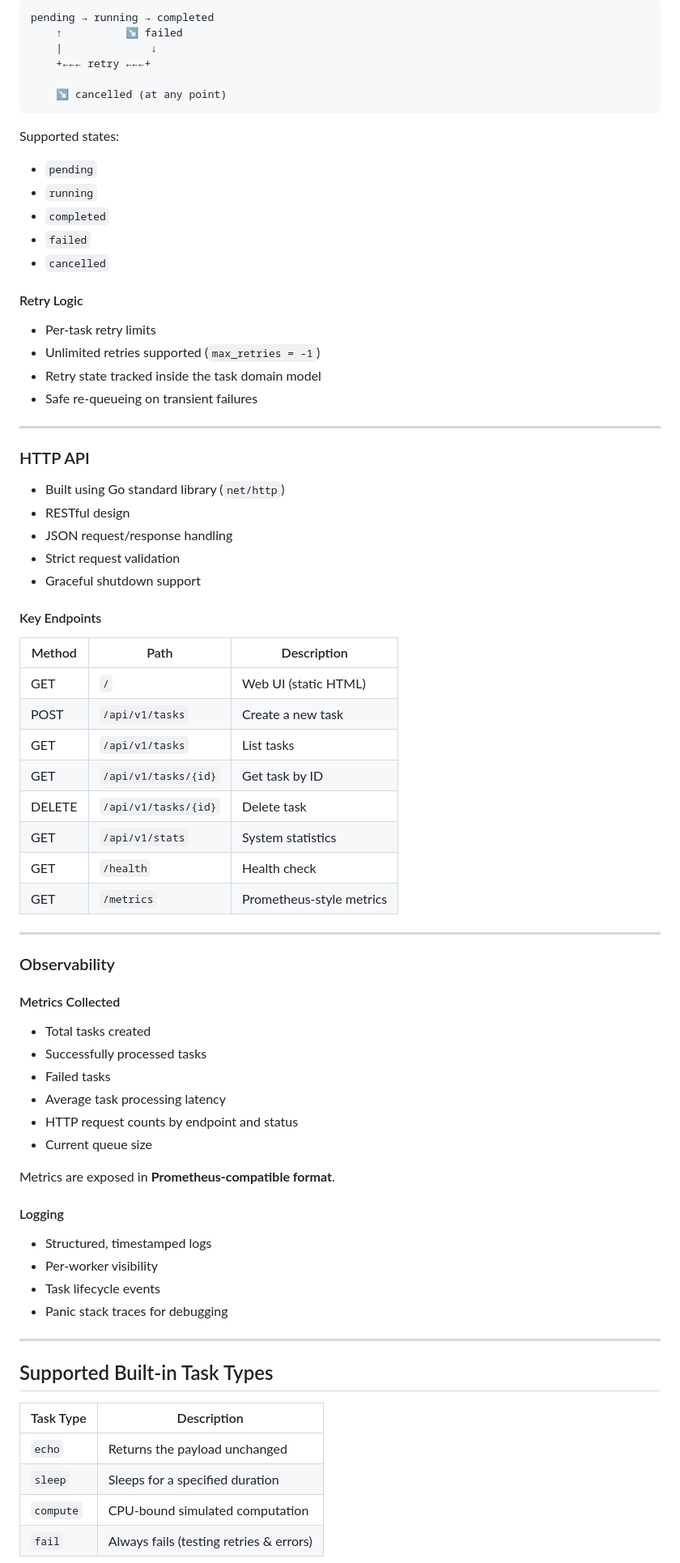
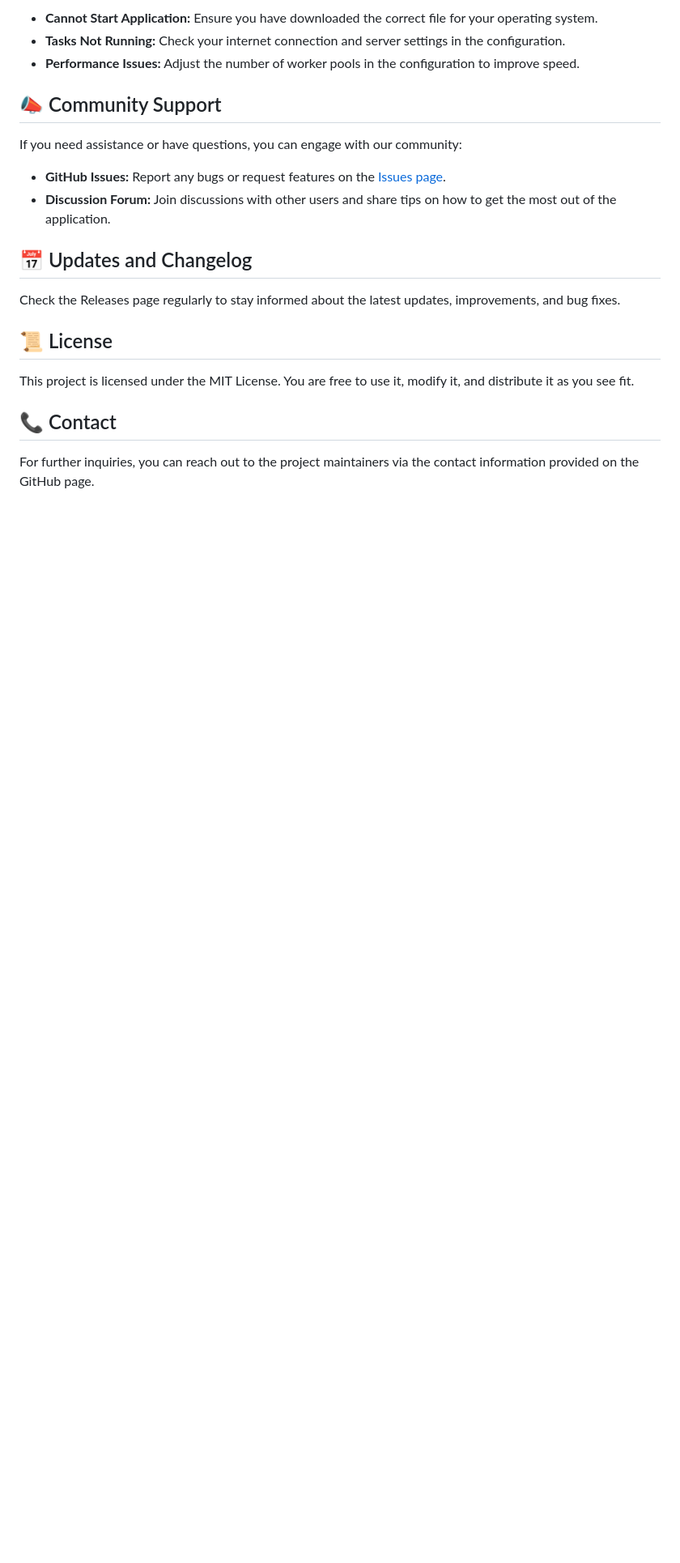
Before and after one commit to copilotoParaterminarlachamba/go-task-processing-engine, a Markdown page: README.md, the part around one of its changes. Shown at 81% size. Drawn GitHub-style; blank space fills up the shorter version.

````diff
--- a/README.md
+++ b/README.md
@@ -52,80 +61,20 @@ Tasks move through a clear state machine:
 
-```
-pending → running → completed
-    ↑          ↘ failed
-    |              ↓
-    +←←← retry ←←←+
+- **Cannot Start Application:** Ensure you have downloaded the correct file for your operating system.
+- **Tasks Not Running:** Check your internet connection and server settings in the configuration.
+- **Performance Issues:** Adjust the number of worker pools in the configuration to improve speed.
 
-    ↘ cancelled (at any point)
-```
+## 📣 Community Support
+If you need assistance or have questions, you can engage with our community:
 
-Supported states:
-- `pending`
-- `running`
-- `completed`
-- `failed`
-- `cancelled`
+- **GitHub Issues:** Report any bugs or request features on the [Issues page](https://github.com/copilotoParaterminarlachamba/go-task-processing-engine/issues).
+- **Discussion Forum:** Join discussions with other users and share tips on how to get the most out of the application.
 
-#### Retry Logic
+## 📅 Updates and Changelog
+Check the Releases page regularly to stay informed about the latest updates, improvements, and bug fixes.
 
-- Per-task retry limits
-- Unlimited retries supported (`max_retries = -1`)
-- Retry state tracked inside the task domain model
-- Safe re-queueing on transient failures
+## 📜 License
+This project is licensed under the MIT License. You are free to use it, modify it, and distribute it as you see fit.
 
----
+## 📞 Contact
+For further inquiries, you can reach out to the project maintainers via the contact information provided on the GitHub page.
 
-### HTTP API
-
-- Built using Go standard library (`net/http`)
-- RESTful design
-- JSON request/response handling
-- Strict request validation
-- Graceful shutdown support
-
-#### Key Endpoints
-
-| Method | Path | Description |
-|------|------|------------|
-| GET | `/` | Web UI (static HTML) |
-| POST | `/api/v1/tasks` | Create a new task |
-| GET | `/api/v1/tasks` | List tasks |
-| GET | `/api/v1/tasks/{id}` | Get task by ID |
-| DELETE | `/api/v1/tasks/{id}` | Delete task |
-| GET | `/api/v1/stats` | System statistics |
-| GET | `/health` | Health check |
-| GET | `/metrics` | Prometheus-style metrics |
-
----
-
-### Observability
-
-#### Metrics Collected
-
-- Total tasks created
-- Successfully processed tasks
-- Failed tasks
-- Average task processing latency
-- HTTP request counts by endpoint and status
-- Current queue size
-
-Metrics are exposed in **Prometheus-compatible format**.
-
-#### Logging
-
-- Structured, timestamped logs
-- Per-worker visibility
-- Task lifecycle events
-- Panic stack traces for debugging
-
----
-
-## Supported Built-in Task Types
-
-| Task Type | Description |
-|---------|------------|
-| `echo` | Returns the payload unchanged |
-| `sleep` | Sleeps for a specified duration |
-| `compute` | CPU-bound simulated computation |
-| `fail` | Always fails (testing retries & errors) |
-
````
Also changed, not shown: other parts of README.md (+45 -197 lines).
